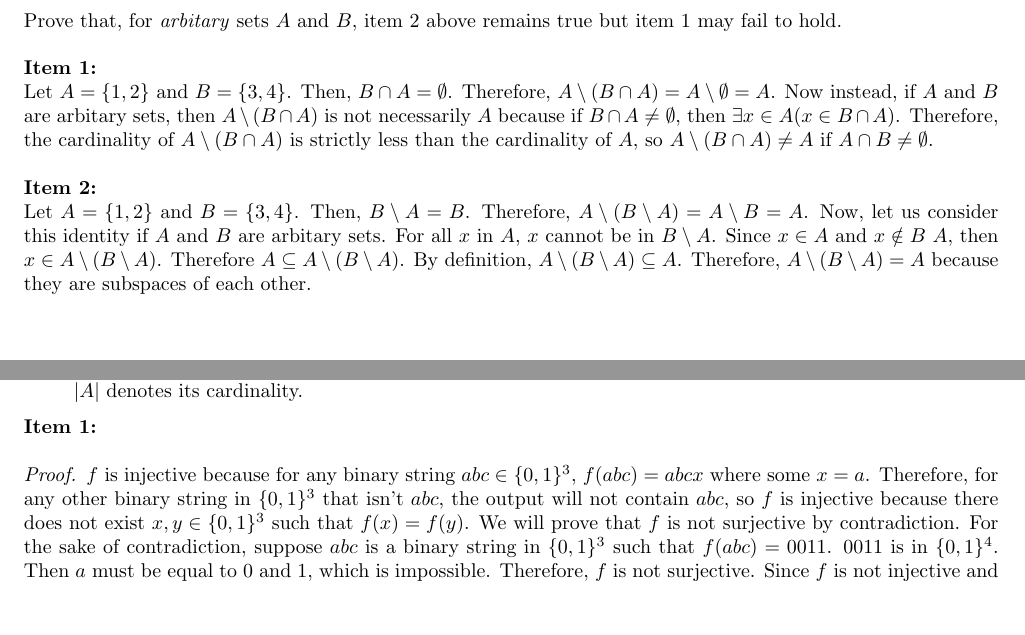
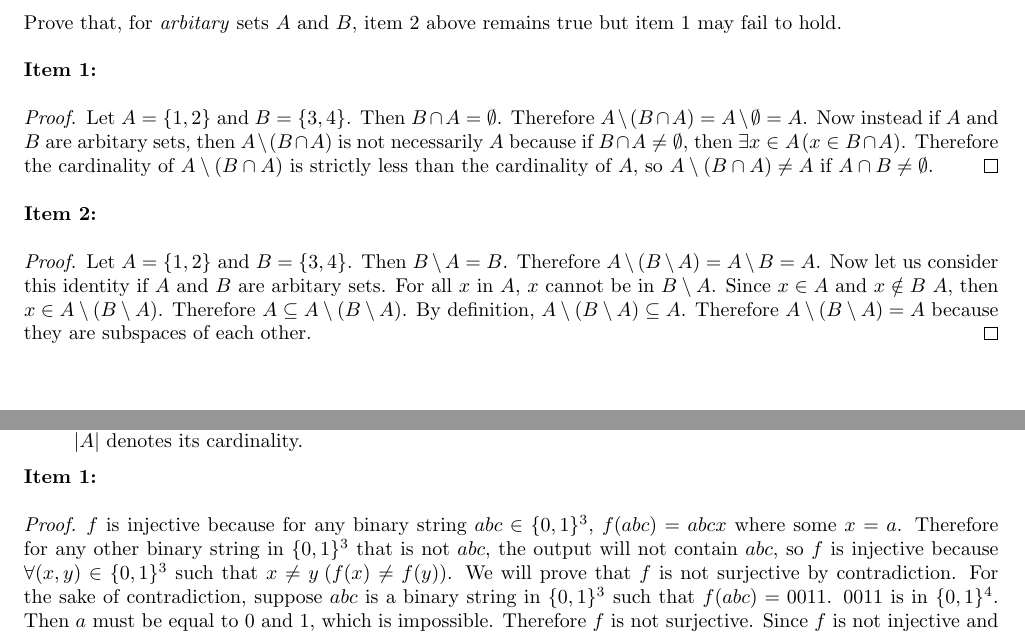
Before and after one commit to raymondytian/uw-hw, a LaTeX problem sheet (MATH240/Assignment3/Assignment3.tex): two parts of pages 2 and 3 of 3, joined at a grey line, cut so that both start at the same text, the shorter picture padded with empty space. Compiled offline with pdfLaTeX.

Commit message:
Fix mistake and edit

```diff
--- a/MATH240/Assignment3/Assignment3.tex
+++ b/MATH240/Assignment3/Assignment3.tex
@@ -135,11 +135,13 @@ Consider the sets $A = \{1, 2\}$ and $B = \{3, 4\}$. Verify that, for these sets
 \end{enumerate}
 Prove that, for \textit{arbitary} sets $A$ and $B$, item 2 above remains true but item 1 may fail to hold.
 \\[\baselineskip]
-\textbf{Item 1:}\\
-Let $A = \{1, 2\}$ and $B = \{3, 4\}$. Then, $B \cap A = \emptyset$. Therefore, $A \setminus (B \cap A) = A \setminus \emptyset = A$. Now instead, if $A$ and $B$ are arbitary sets, then $A \setminus (B \cap A)$ is not necessarily $A$ because if $B \cap A \neq \emptyset$, then $\exists x \in A ( x \in B \cap A )$. Therefore, the cardinality of $A \setminus (B \cap A)$ is strictly less than the cardinality of $A$, so $A \setminus (B \cap A) \neq A$ if $A \cap B \neq \emptyset$.
-\\[\baselineskip]
-\textbf{Item 2:}\\
-Let $A = \{1, 2\}$ and $B = \{3, 4\}$. Then, $B \setminus A = B$. Therefore, $A \setminus (B \setminus A) = A \setminus B = A$. Now, let us consider this identity if $A$ and $B$ are arbitary sets. For all $x$ in $A$, $x$ cannot be in $B \setminus A$. Since $x\in A$ and $x \notin B \ A$, then $x \in A \setminus (B \setminus A)$. Therefore $A \subseteq A \setminus (B \setminus A)$. By definition, $A \setminus (B \setminus A) \subseteq A$. Therefore, $A \setminus (B \setminus A) = A$ because they are subspaces of each other.
+\textbf{Item 1:}
+\begin{proof}
+Let $A = \{1, 2\}$ and $B = \{3, 4\}$. Then $B \cap A = \emptyset$. Therefore $A \setminus (B \cap A) = A \setminus \emptyset = A$. Now instead if $A$ and $B$ are arbitary sets, then $A \setminus (B \cap A)$ is not necessarily $A$ because if $B \cap A \neq \emptyset$, then $\exists x \in A \: ( x \in B \cap A )$. Therefore the cardinality of $A \setminus (B \cap A)$ is strictly less than the cardinality of $A$, so $A \setminus (B \cap A) \neq A$ if $A \cap B \neq \emptyset$.
+\end{proof}
+\textbf{Item 2:}
+\begin{proof}
+Let $A = \{ 1, 2\}$ and $B = \{3, 4\}$. Then $B \setminus A = B$. Therefore $A \setminus (B \setminus A) = A \setminus B = A$. Now let us consider this identity if $A$ and $B$ are arbitary sets. For all $x$ in $A$, $x$ cannot be in $B \setminus A$. Since $x\in A$ and $x \notin B \ A$, then $x \in A \setminus (B \setminus A)$. Therefore $A \subseteq A \setminus (B \setminus A)$. By definition, $A \setminus (B \setminus A) \subseteq A$. Therefore $A \setminus (B \setminus A) = A$ because they are subspaces of each other.\end{proof}
 %%%%%%%%%%%%%%%%%%%%%%%%%%%%%%%%%%%%%%%%%%%%%%%%%%%%%%%%%%%%%%%%%%%%%%%%%%%%%%%
 \newpage
 \section*{\Large{Question 2: Injectivity, surjectivity, and bijectivity [5 points]}}
@@ -150,7 +152,7 @@ For each of the functions below, determine and prove whether or not it is inject
 \end{enumerate}
 \textbf{Item 1:}
 \begin{proof}
-    $f$ is injective because for any binary string $abc \in \{0, 1\}^3$, $f(abc) = abcx$ where some $x = a$. Therefore, for any other binary string in $\{0, 1\}^3$ that isn't $abc$, the output will not contain $abc$, so $f$ is injective because there does not exist $x,y \in \{0,1\}^3$ such that $f(x) = f(y)$. We will prove that $f$ is not surjective by contradiction. For the sake of contradiction, suppose $abc$ is a binary string in $\{0, 1\}^3$ such that $f(abc) = 0011$. $0011$ is in $\{0, 1\}^4$. Then $a$ must be equal to $0$ and $1$, which is impossible. Therefore, $f$ is not surjective. Since $f$ is not injective and surjective, then $f$ is not bijective.
+    $f$ is injective because for any binary string $abc \in \{0, 1\}^3$, $f(abc) = abcx$ where some $x = a$. Therefore for any other binary string in $\{0, 1\}^3$ that is not $abc$, the output will not contain $abc$, so $f$ is injective because $\forall (x,y) \in \{0,1\}^3$ such that $x \neq y \: (f(x) \neq f(y))$. We will prove that $f$ is not surjective by contradiction. For the sake of contradiction, suppose $abc$ is a binary string in $\{0, 1\}^3$ such that $f(abc) = 0011$. $0011$ is in $\{0, 1\}^4$. Then $a$ must be equal to $0$ and $1$, which is impossible. Therefore $f$ is not surjective. Since $f$ is not injective and surjective, then $f$ is not bijective.
 \end{proof}
 \textbf{Item 2:}
 \begin{proof}
```
Also changed, not shown: MATH240/Assignment3/Assignment3.pdf, MATH240/Assignment3/Assignment3.tex (2 more changed lines).
